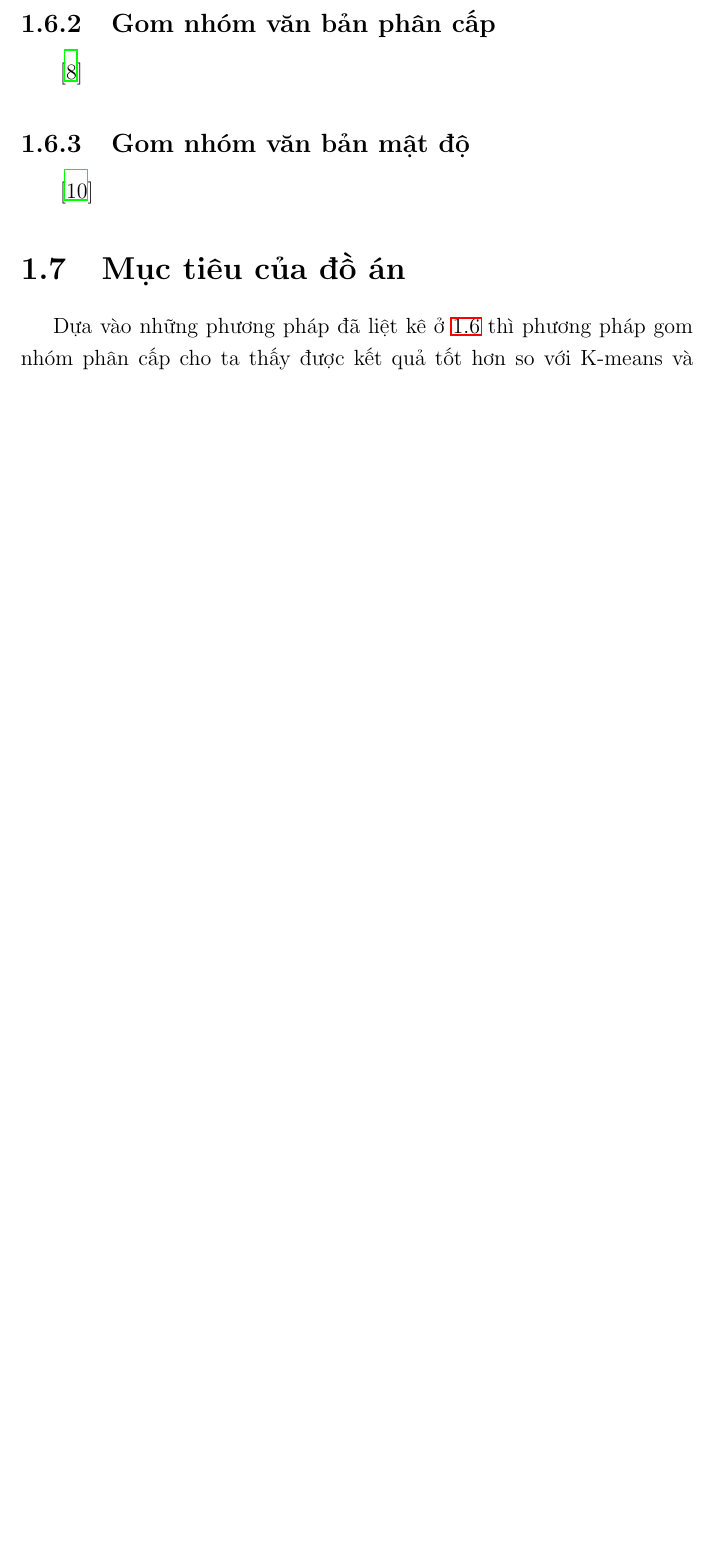
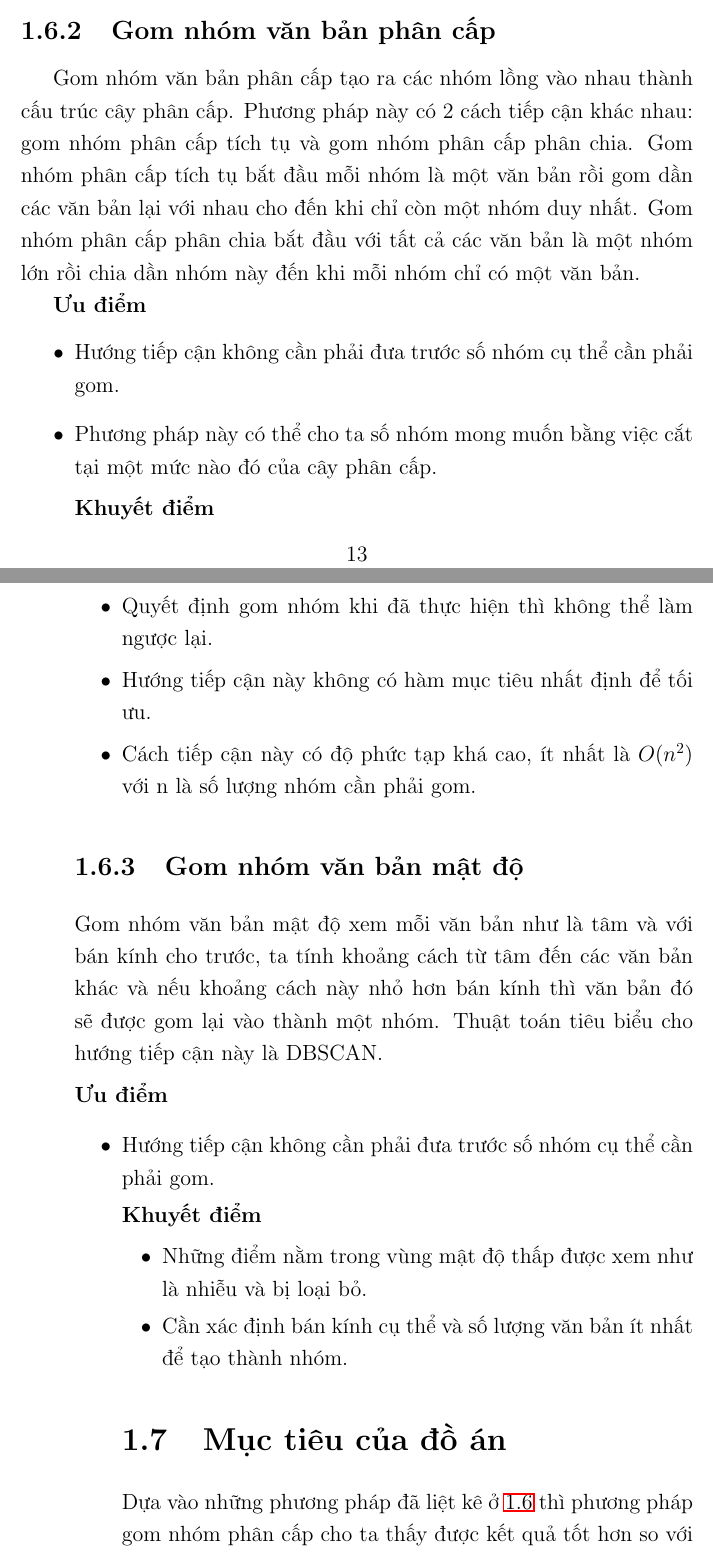
Before and after one commit to duongxuanlong/DoAnTotNghiep, a LaTeX thesis (Thesis-Template/main.tex, which reads Thesis-Template/Chapter1/chapter1.tex): part of page 22 of 62 before the commit and two parts of pages 22 and 23 of 67 after it, the two joined at a grey line, cut so that both start at the same text, the shorter picture padded with empty space. Compiled offline with LaTeX, dvips and Ghostscript.

Commit message:
* Update chapter 1

```diff
--- a/Thesis-Template/Chapter1/chapter1.tex
+++ b/Thesis-Template/Chapter1/chapter1.tex
@@ -593,9 +604,35 @@ Thuật toán sẽ được lặp cho đến khi hội tụ.
 
-\subsection{Gom nhóm văn bản phân cấp}
-~\cite{hierarchical-clustering}
+\subsection{Gom nhóm văn bản phân cấp} %~\cite{hierarchical-clustering}
+Gom nhóm văn bản phân cấp tạo ra các nhóm lồng vào nhau thành cấu trúc cây phân cấp.
+Phương pháp này có 2 cách tiếp cận khác nhau: gom nhóm phân cấp tích tụ  và gom nhóm phân cấp phân chia.
+Gom nhóm phân cấp tích tụ bắt đầu mỗi nhóm là một văn bản rồi gom dần các văn bản lại với nhau cho đến khi chỉ còn một nhóm duy nhất.
+Gom nhóm phân cấp phân chia bắt đầu với tất cả các văn bản là một nhóm lớn rồi chia dần nhóm này đến khi mỗi nhóm chỉ có một văn bản.
 
-\subsection{Gom nhóm văn bản mật độ}
-~\cite{density-clustering}
+\textbf{Ưu điểm}
+\begin{enumerate}
+\item[•]Hướng tiếp cận không cần phải đưa trước số nhóm cụ thể cần phải gom.
+\item[•]Phương pháp này có thể cho ta số nhóm mong muốn bằng việc cắt tại một mức nào đó của cây phân cấp.
+
+\textbf{Khuyết điểm}
+\begin{enumerate}
+\item[•]Quyết định gom nhóm khi đã thực hiện thì không thể làm ngược lại.
+\item[•]Hướng tiếp cận này không có hàm mục tiêu nhất định để tối ưu.
+\item[•]Cách tiếp cận này có độ phức tạp khá cao, ít nhất là $O(n^2)$ với n là số lượng nhóm cần phải gom.
+\end{enumerate}
+
+\subsection{Gom nhóm văn bản mật độ} %~\cite{density-clustering}
+Gom nhóm văn bản mật độ xem mỗi văn bản như là tâm và với bán kính cho trước, ta tính khoảng cách từ tâm đến các văn bản khác và nếu khoảng cách này nhỏ hơn bán kính thì văn bản đó sẽ được gom lại vào thành một nhóm.
+Thuật toán tiêu biểu cho hướng tiếp cận này là DBSCAN.
+
+\textbf{Ưu điểm}
+\begin{enumerate}
+\item[•]Hướng tiếp cận không cần phải đưa trước số nhóm cụ thể cần phải gom.
+
+\textbf{Khuyết điểm}
+\begin{enumerate}
+\item[•]Những điểm nằm trong vùng mật độ thấp được xem như là nhiễu và bị loại bỏ.
+\item[•]Cần xác định bán kính cụ thể và số lượng văn bản ít nhất để tạo thành nhóm.
+\end{enumerate}
 
 %\begin{enumerate}
 %\item[•]\textbf{K-means}: đây là phương pháp gom nhóm theo mẫu và sử dụng kỹ thuật phân chia để có thể tìm được số lượng nhóm biết trước (K), và mỗi nhóm được đại diện bằng điểm trung tâm.
```
Also changed, not shown: Thesis-Template/References/references.bib (+9 -2 lines), Thesis-Template/Chapter1/chapter1.tex (13 more changed lines).
